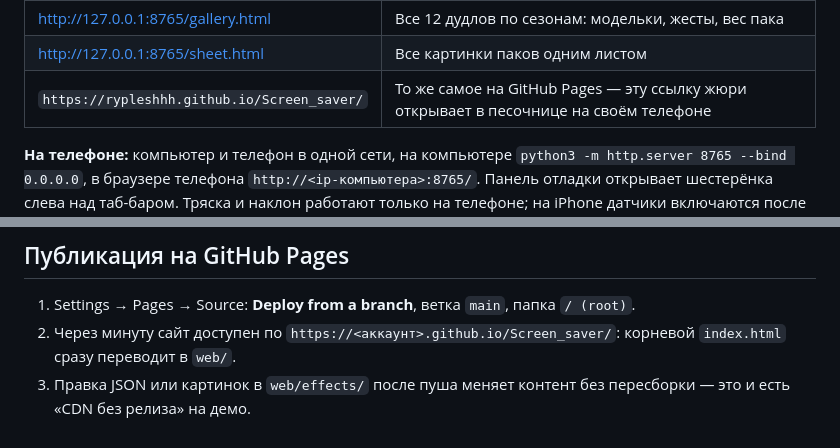
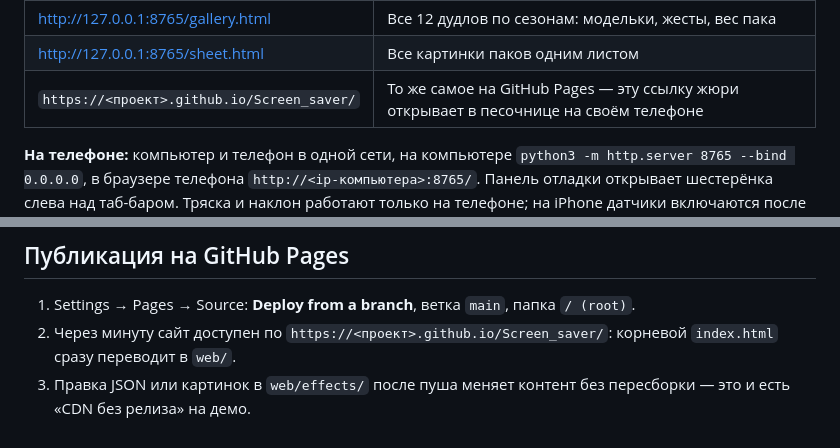
Before and after one commit to Artem-Kornilov-pro/Screen_saver, a Markdown page: README.md, 2 parts joined by grey strips. Drawn GitHub-style.

Commit message:
Update GitHub Pages link format in README

```diff
--- a/README.md
+++ b/README.md
@@ -35,7 +35,7 @@ python3 -m http.server 8765
 | http://127.0.0.1:8765/?date=2026-12-31 | Снег, ёлка и гирлянда сразу при входе, плюс новогодний дудл |
 | http://127.0.0.1:8765/gallery.html | Все 12 дудлов по сезонам: модельки, жесты, вес пака |
 | http://127.0.0.1:8765/sheet.html | Все картинки паков одним листом |
-| `https://rypleshhh.github.io/Screen_saver/` | То же самое на GitHub Pages — эту ссылку жюри открывает в песочнице на своём телефоне |
+| `https://<проект>.github.io/Screen_saver/` | То же самое на GitHub Pages — эту ссылку жюри открывает в песочнице на своём телефоне |
 
 **На телефоне:** компьютер и телефон в одной сети, на компьютере `python3 -m http.server 8765 --bind 0.0.0.0`, в браузере телефона `http://<ip-компьютера>:8765/`. Панель отладки открывает шестерёнка слева над таб-баром. Тряска и наклон работают только на телефоне; на iPhone датчики включаются после первого тапа по экрану.
 
@@ -310,5 +310,5 @@ tools/
 ## Публикация на GitHub Pages
 
 1. Settings → Pages → Source: **Deploy from a branch**, ветка `main`, папка `/ (root)`.
-2. Через минуту сайт доступен по `https://<аккаунт>.github.io/Screen_saver/`: корневой `index.html` сразу переводит в `web/`.
+2. Через минуту сайт доступен по `https://<проект>.github.io/Screen_saver/`: корневой `index.html` сразу переводит в `web/`.
 3. Правка JSON или картинок в `web/effects/` после пуша меняет контент без пересборки — это и есть «CDN без релиза» на демо.
```
